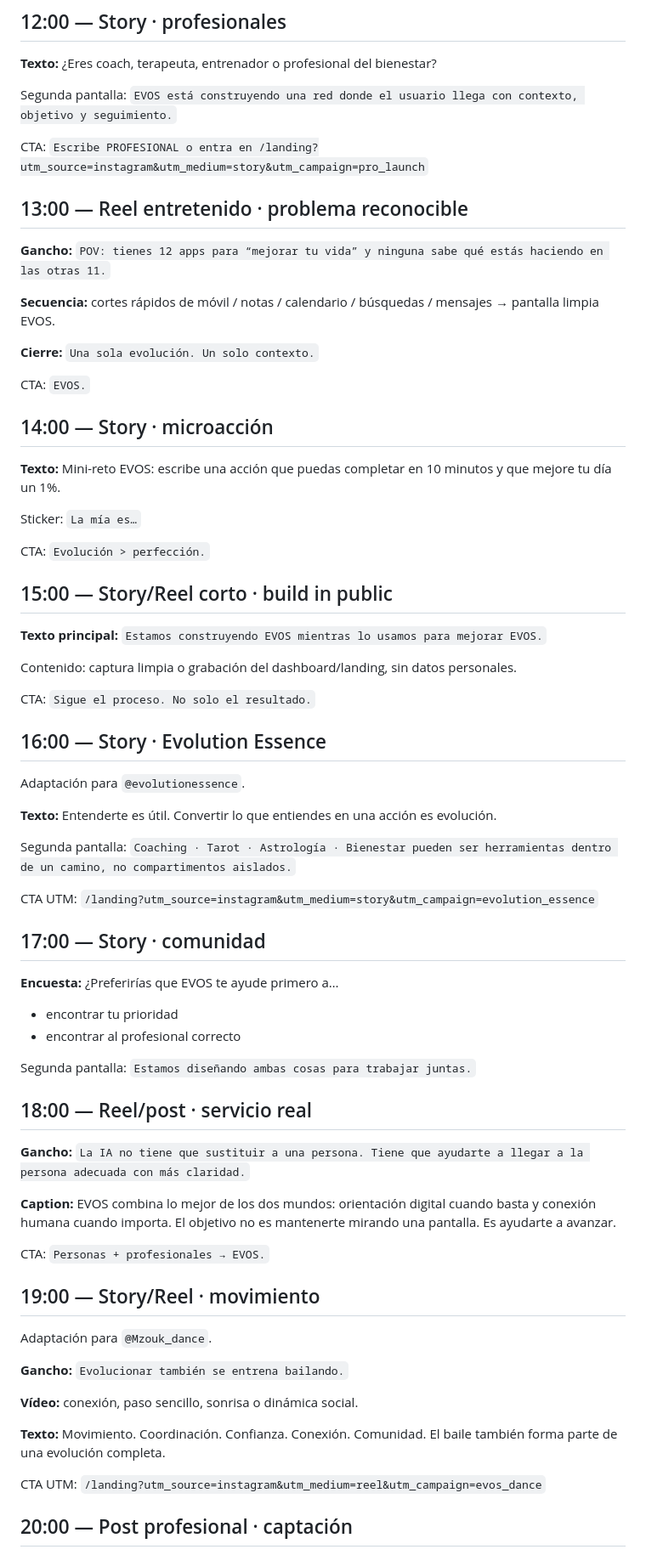
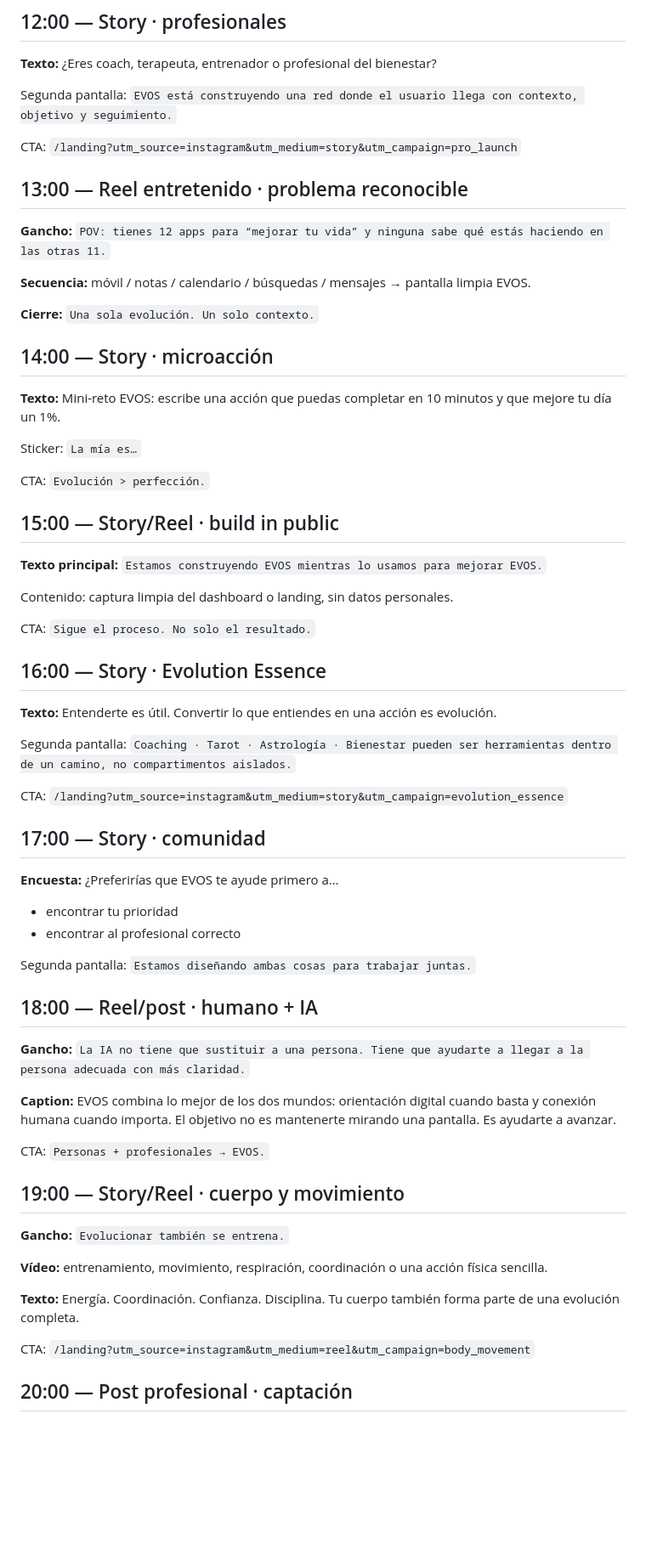
Before and after one commit to Stetico78/evos-app, a Markdown page: social/LAUNCH_DAY.md, the part around one of its changes. Shown at 85% size. GitHub-like rendering; blank space fills up the shorter version.

Commit message:
Refine EVOS launch content and remove legacy distractions

```diff
--- a/social/LAUNCH_DAY.md
+++ b/social/LAUNCH_DAY.md
@@ -49,16 +49,14 @@ CTA: `Empieza por tu objetivo.`
 
 Segunda pantalla: `EVOS está construyendo una red donde el usuario llega con contexto, objetivo y seguimiento.`
 
-CTA: `Escribe PROFESIONAL o entra en /landing?utm_source=instagram&utm_medium=story&utm_campaign=pro_launch`
+CTA: `/landing?utm_source=instagram&utm_medium=story&utm_campaign=pro_launch`
 
 ## 13:00 — Reel entretenido · problema reconocible
 **Gancho:** `POV: tienes 12 apps para “mejorar tu vida” y ninguna sabe qué estás haciendo en las otras 11.`
 
-**Secuencia:** cortes rápidos de móvil / notas / calendario / búsquedas / mensajes → pantalla limpia EVOS.
+**Secuencia:** móvil / notas / calendario / búsquedas / mensajes → pantalla limpia EVOS.
 
 **Cierre:** `Una sola evolución. Un solo contexto.`
-
-CTA: `EVOS.`
 
 ## 14:00 — Story · microacción
 **Texto:** Mini-reto EVOS: escribe una acción que puedas completar en 10 minutos y que mejore tu día un 1%.
@@ -67,21 +65,19 @@ Sticker: `La mía es…`
 
 CTA: `Evolución > perfección.`
 
-## 15:00 — Story/Reel corto · build in public
+## 15:00 — Story/Reel · build in public
 **Texto principal:** `Estamos construyendo EVOS mientras lo usamos para mejorar EVOS.`
 
-Contenido: captura limpia o grabación del dashboard/landing, sin datos personales.
+Contenido: captura limpia del dashboard o landing, sin datos personales.
 
 CTA: `Sigue el proceso. No solo el resultado.`
 
 ## 16:00 — Story · Evolution Essence
-Adaptación para `@evolutionessence`.
-
 **Texto:** Entenderte es útil. Convertir lo que entiendes en una acción es evolución.
 
 Segunda pantalla: `Coaching · Tarot · Astrología · Bienestar pueden ser herramientas dentro de un camino, no compartimentos aislados.`
 
-CTA UTM: `/landing?utm_source=instagram&utm_medium=story&utm_campaign=evolution_essence`
+CTA: `/landing?utm_source=instagram&utm_medium=story&utm_campaign=evolution_essence`
 
 ## 17:00 — Story · comunidad
 **Encuesta:** ¿Preferirías que EVOS te ayude primero a…
@@ -90,7 +86,7 @@ CTA UTM: `/landing?utm_source=instagram&utm_medium=story&utm_campaign=evolution_
 
 Segunda pantalla: `Estamos diseñando ambas cosas para trabajar juntas.`
 
-## 18:00 — Reel/post · servicio real
+## 18:00 — Reel/post · humano + IA
 **Gancho:** `La IA no tiene que sustituir a una persona. Tiene que ayudarte a llegar a la persona adecuada con más claridad.`
 
 **Caption:**
@@ -98,16 +94,14 @@ EVOS combina lo mejor de los dos mundos: orientación digital cuando basta y con
 
 CTA: `Personas + profesionales → EVOS.`
 
-## 19:00 — Story/Reel · movimiento
-Adaptación para `@Mzouk_dance`.
+## 19:00 — Story/Reel · cuerpo y movimiento
+**Gancho:** `Evolucionar también se entrena.`
 
-**Gancho:** `Evolucionar también se entrena bailando.`
+**Vídeo:** entrenamiento, movimiento, respiración, coordinación o una acción física sencilla.
 
-**Vídeo:** conexión, paso sencillo, sonrisa o dinámica social.
+**Texto:** Energía. Coordinación. Confianza. Disciplina. Tu cuerpo también forma parte de una evolución completa.
 
-**Texto:** Movimiento. Coordinación. Confianza. Conexión. Comunidad. El baile también forma parte de una evolución completa.
-
-CTA UTM: `/landing?utm_source=instagram&utm_medium=reel&utm_campaign=evos_dance`
+CTA: `/landing?utm_source=instagram&utm_medium=reel&utm_campaign=body_movement`
 
 ## 20:00 — Post profesional · captación
 **Titular:** `EVOS busca profesionales que quieran evolucionar también la experiencia del cliente.`
```
Also changed, not shown: other parts of social/LAUNCH_DAY.md (+8 -8 lines).
